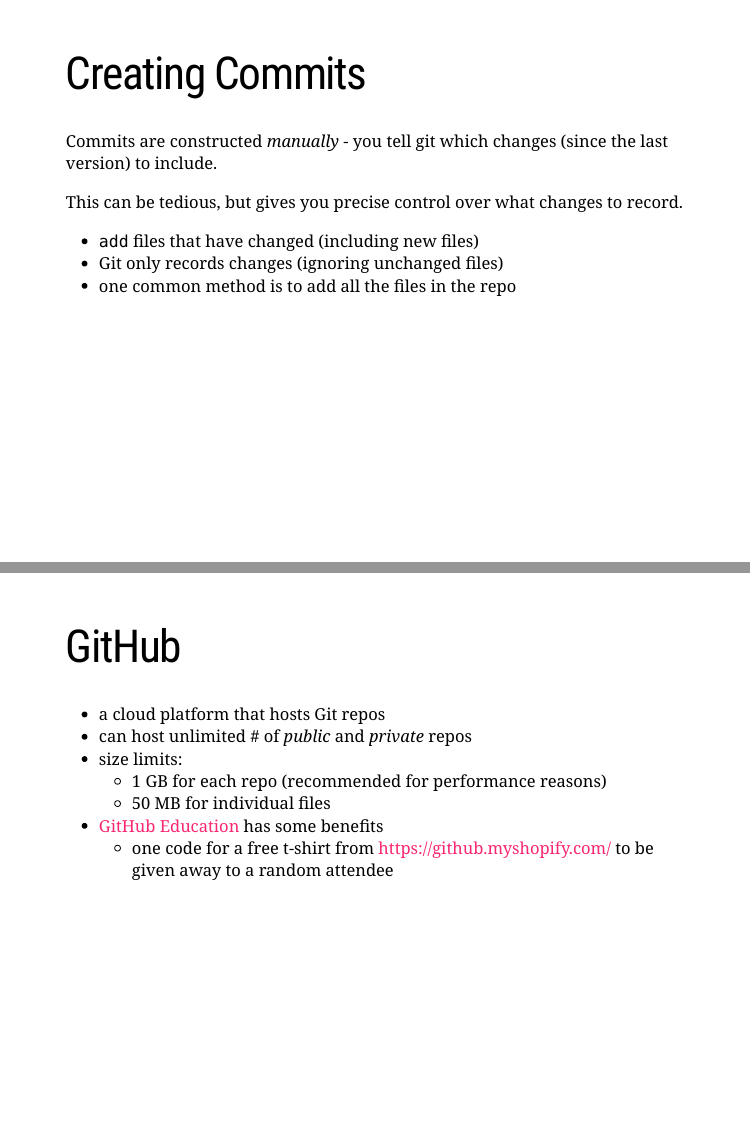
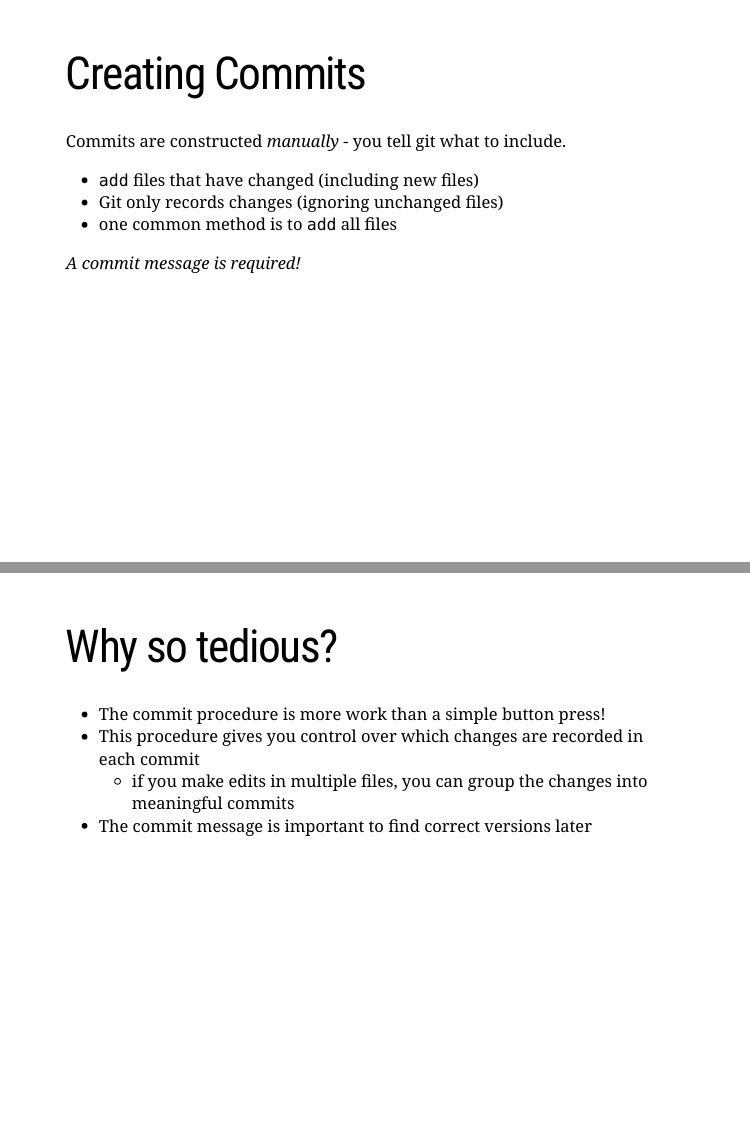
Before and after one commit to uf-repro/friendly-github-intro, an R Markdown document (slides/slides.Rmd): pages 15 and 16 of 31 before the commit and pages 15 and 16 of 32 after it, joined at a grey line. Rendered offline with R 4.5, knitr and Pandoc, with nearby package versions; the slides are laid out offline by our stand-in for remark.js, each with all of its steps uncovered, in fonts that may differ from those the slides ask for, and without slide numbers, shadows or browser add-ons; some code elsewhere in the file could not run offline; a font, style sheet, LaTeX package, included part or bibliography that could not be used is replaced or left out.

Commit message:
update slides

```diff
--- a/slides/slides.Rmd
+++ b/slides/slides.Rmd
@@ -168,12 +168,20 @@ knitr::include_graphics("commits_example.png")
 
 # Creating Commits
 
-Commits are constructed *manually* - you tell git which changes (since the last version) to include.
-
-This can be tedious, but gives you precise control over what changes to record.
+Commits are constructed *manually* - you tell git what to include.
  - `add` files that have changed (including new files)
  - Git only records changes (ignoring unchanged files)
- - one common method is to add all the files in the repo
+ - one common method is to `add` all files
+
+*A commit message is required!*
+
+---
+# Why so tedious?
+
+* The commit procedure is more work than a simple button press!
+* This procedure gives you control over which changes are recorded in each commit
+  - if you make edits in multiple files, you can group the changes into meaningful commits
+* The commit message is important to find correct versions later
 
 ---
 
```
Also changed, not shown: slides/slides.Rmd (4 more changed lines).
